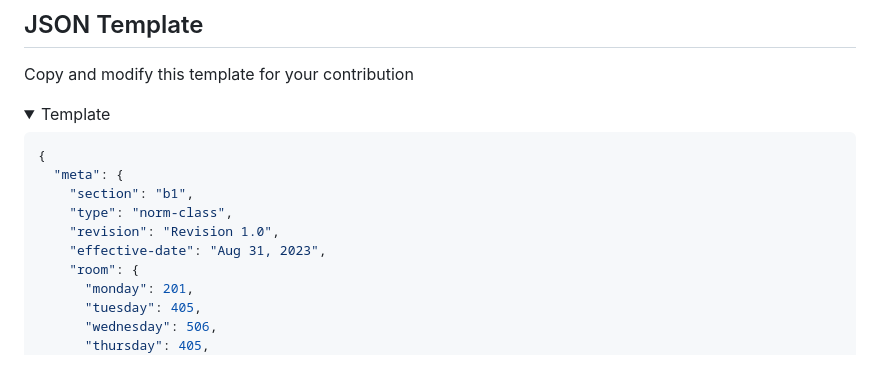
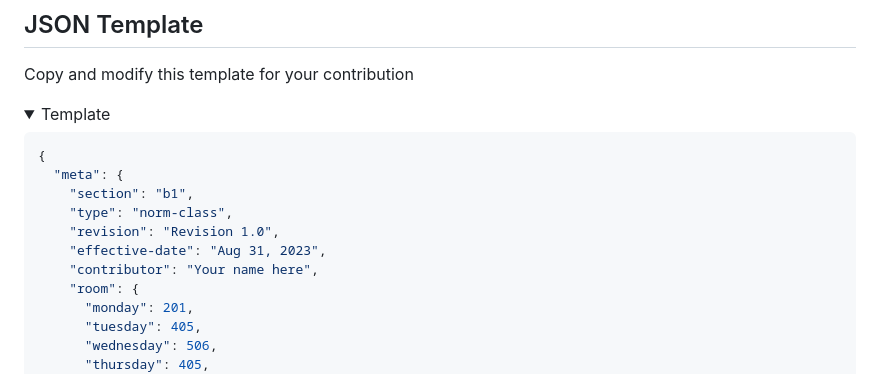
Before and after one commit to opxdelwin/plan-sync, a Markdown page: CONTRIBUTING.md, the part around the change. GitHub-like rendering; folded sections open.

Commit message:
Add `contributor` key

```diff
--- a/CONTRIBUTING.md
+++ b/CONTRIBUTING.md
@@ -30,6 +30,7 @@ Copy and modify this template for your contribution
     "type": "norm-class",
     "revision": "Revision 1.0",
     "effective-date": "Aug 31, 2023",
+    "contributor": "Your name here",
     "room": {
       "monday": 201,
       "tuesday": 405,
```
